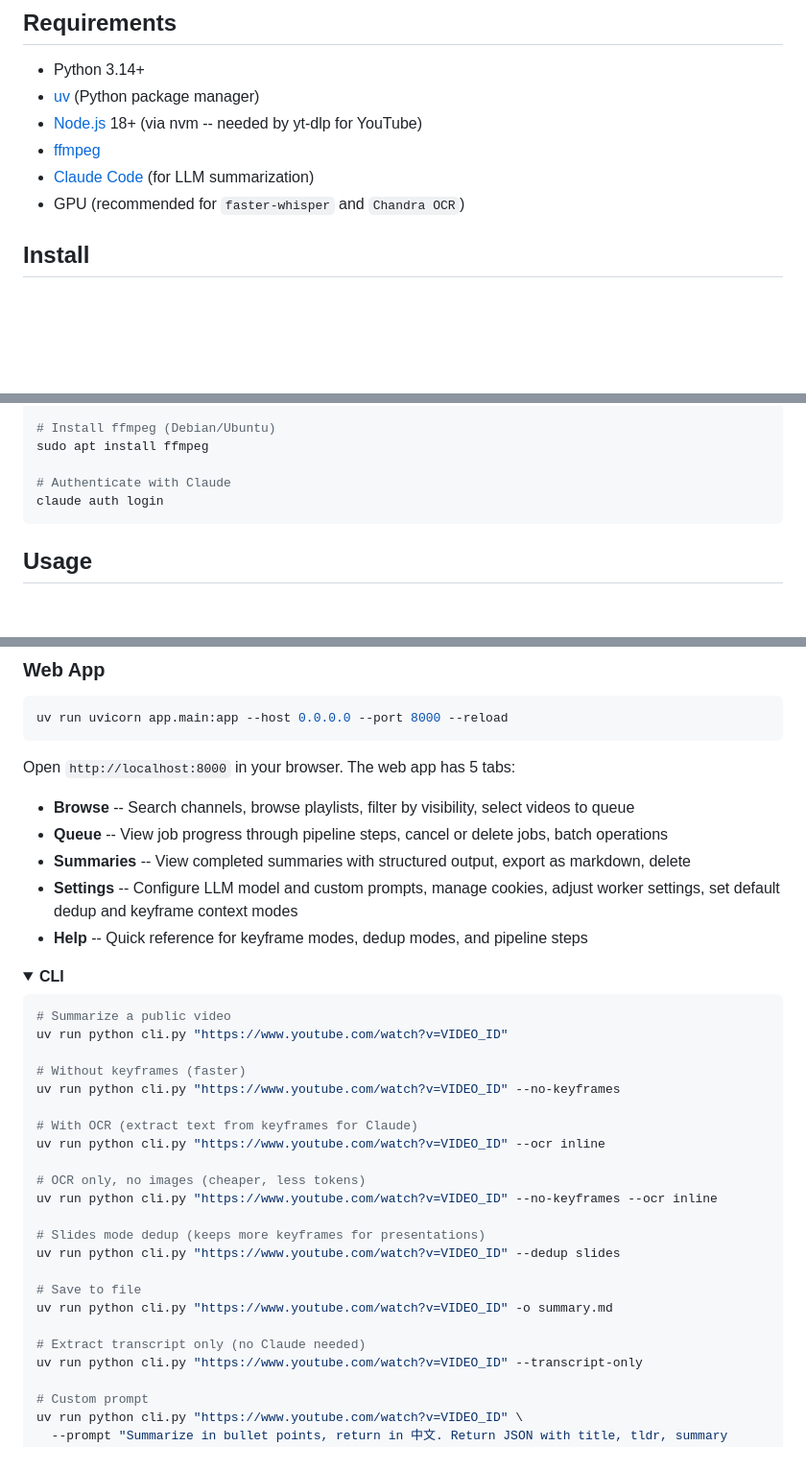
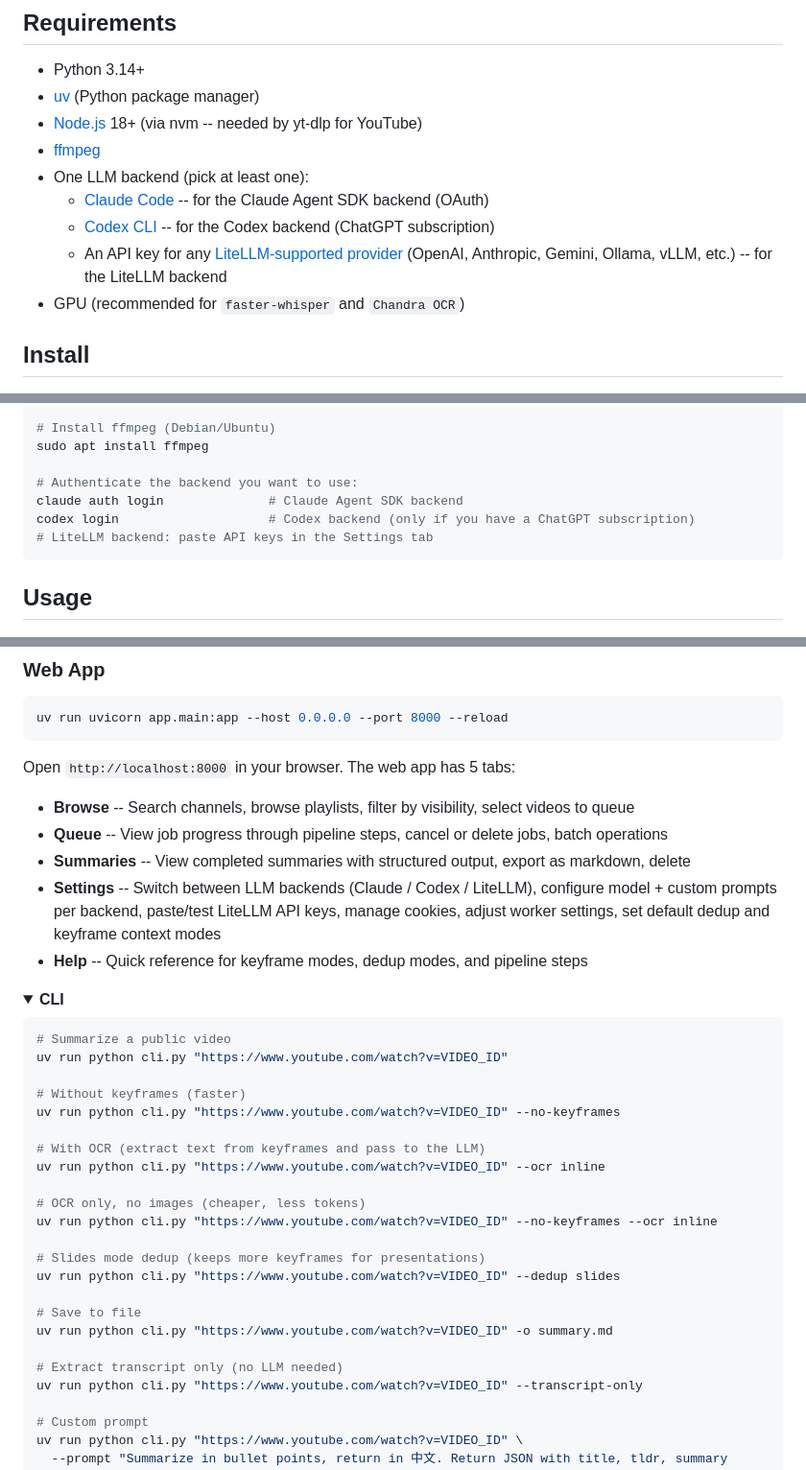
Before and after one commit to StevenGuo42/youtube-summarizer, a Markdown page: README.md, 3 parts joined by grey strips. Shown at 96% size. Drawn GitHub-style; folded sections open; blank space fills up the shorter version.

````diff
--- a/README.md
+++ b/README.md
@@ -41,7 +46,10 @@ Self-hosted web app that summarizes YouTube videos using keyframe extraction, OC
 - [uv](https://docs.astral.sh/uv/) (Python package manager)
 - [Node.js](https://nodejs.org/) 18+ (via nvm -- needed by yt-dlp for YouTube)
 - [ffmpeg](https://ffmpeg.org/)
-- [Claude Code](https://code.claude.com/docs/en/overview) (for LLM summarization)
+- One LLM backend (pick at least one):
+  - [Claude Code](https://code.claude.com/docs/en/overview) -- for the Claude Agent SDK backend (OAuth)
+  - [Codex CLI](https://github.com/openai/codex) -- for the Codex backend (ChatGPT subscription)
+  - An API key for any [LiteLLM-supported provider](https://docs.litellm.ai/docs/providers) (OpenAI, Anthropic, Gemini, Ollama, vLLM, etc.) -- for the LiteLLM backend
 - GPU (recommended for `faster-whisper` and `Chandra OCR`)
 
 ## Install
@@ -61,8 +69,10 @@ nvm install --lts
 # Install ffmpeg (Debian/Ubuntu)
 sudo apt install ffmpeg
 
-# Authenticate with Claude
-claude auth login
+# Authenticate the backend you want to use:
+claude auth login              # Claude Agent SDK backend
+codex login                    # Codex backend (only if you have a ChatGPT subscription)
+# LiteLLM backend: paste API keys in the Settings tab
 ```
 
 ## Usage
@@ -78,7 +88,7 @@ Open `http://localhost:8000` in your browser. The web app has 5 tabs:
 - **Browse** -- Search channels, browse playlists, filter by visibility, select videos to queue
 - **Queue** -- View job progress through pipeline steps, cancel or delete jobs, batch operations
 - **Summaries** -- View completed summaries with structured output, export as markdown, delete
-- **Settings** -- Configure LLM model and custom prompts, manage cookies, adjust worker settings, set default dedup and keyframe context modes
+- **Settings** -- Switch between LLM backends (Claude / Codex / LiteLLM), configure model + custom prompts per backend, paste/test LiteLLM API keys, manage cookies, adjust worker settings, set default dedup and keyframe context modes
 - **Help** -- Quick reference for keyframe modes, dedup modes, and pipeline steps
 
 <details>
@@ -91,7 +101,7 @@ uv run python cli.py "https://www.youtube.com/watch?v=VIDEO_ID"
 # Without keyframes (faster)
 uv run python cli.py "https://www.youtube.com/watch?v=VIDEO_ID" --no-keyframes
 
-# With OCR (extract text from keyframes for Claude)
+# With OCR (extract text from keyframes and pass to the LLM)
 uv run python cli.py "https://www.youtube.com/watch?v=VIDEO_ID" --ocr inline
 
 # OCR only, no images (cheaper, less tokens)
@@ -103,7 +113,7 @@ uv run python cli.py "https://www.youtube.com/watch?v=VIDEO_ID" --dedup slides
 # Save to file
 uv run python cli.py "https://www.youtube.com/watch?v=VIDEO_ID" -o summary.md
 
-# Extract transcript only (no Claude needed)
+# Extract transcript only (no LLM needed)
 uv run python cli.py "https://www.youtube.com/watch?v=VIDEO_ID" --transcript-only
 
 # Custom prompt
````
Also changed, not shown: other parts of README.md (+21 -8 lines).
